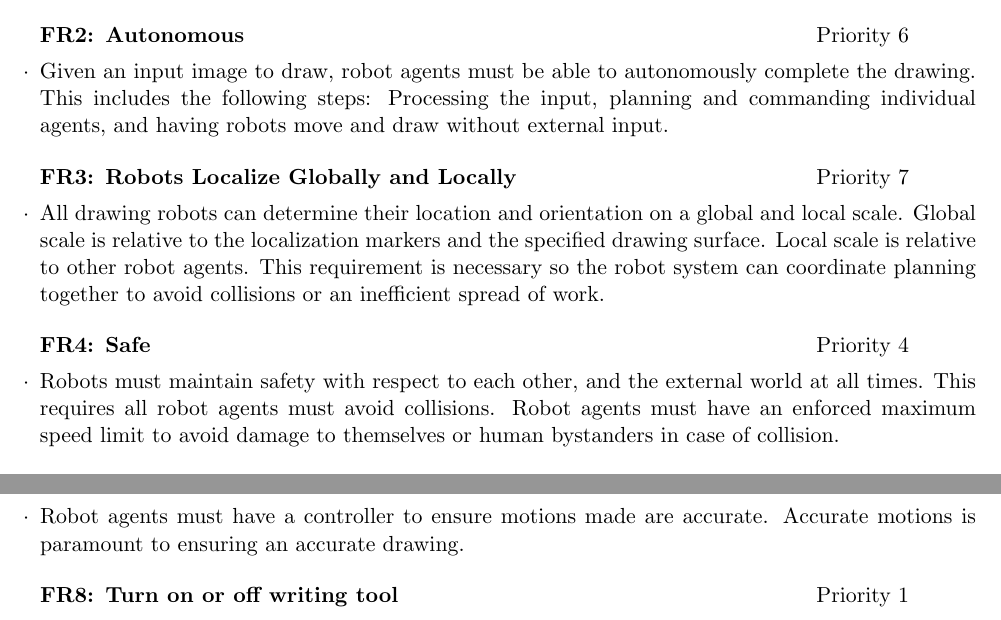
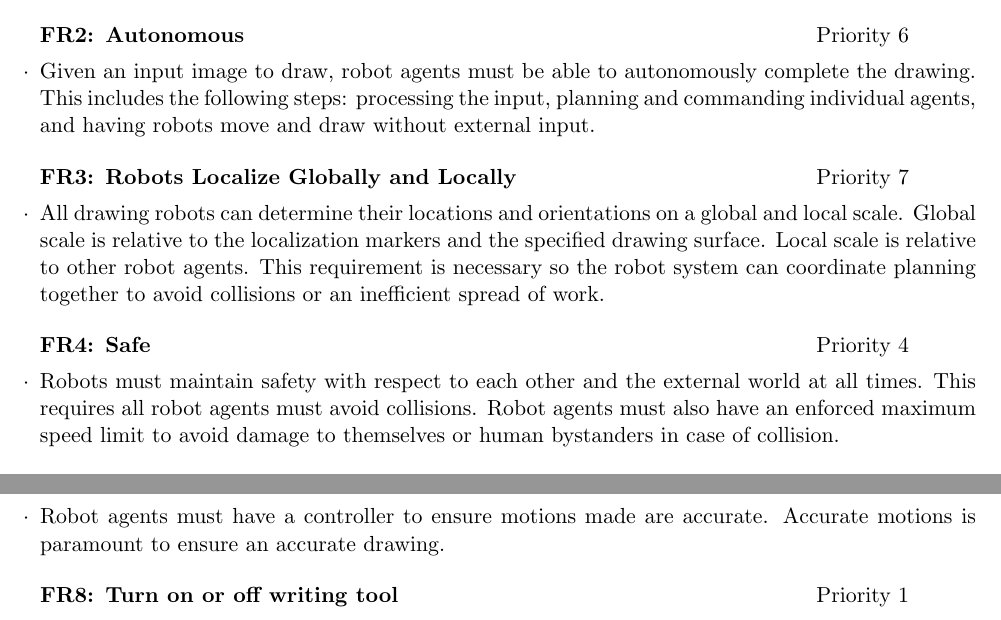
Before and after one commit to rachelholladay/robotics_capstone, a LaTeX document (requirements/main.tex, which reads requirements/requirements.tex): two parts of pages 5 and 6 of 9, joined at a grey line, cut so that both start at the same text. Compiled offline with pdfLaTeX.

Commit message:
Fixed some grammar mistakes

```diff
--- a/requirements/requirements.tex
+++ b/requirements/requirements.tex
@@ -14,15 +14,15 @@ We outline our systems requirements, both functional and nonfunctional. For each
 \end{functional_requirement}
 
 \begin{functional_requirement}{Autonomous}{6}
-\item Given an input image to draw, robot agents must be able to autonomously complete the drawing. This includes the following steps: Processing the input, planning and commanding individual agents, and having robots move and draw without external input.
+\item Given an input image to draw, robot agents must be able to autonomously complete the drawing. This includes the following steps: processing the input, planning and commanding individual agents, and having robots move and draw without external input.
 \end{functional_requirement}
 
 \begin{functional_requirement}{Robots Localize Globally and Locally}{7}
-\item All drawing robots can determine their location and orientation on a global and local scale. Global scale is relative to the localization markers and the specified drawing surface. Local scale is relative to other robot agents. This requirement is necessary so the robot system can coordinate planning together to avoid collisions or an inefficient spread of work.
+\item All drawing robots can determine their locations and orientations on a global and local scale. Global scale is relative to the localization markers and the specified drawing surface. Local scale is relative to other robot agents. This requirement is necessary so the robot system can coordinate planning together to avoid collisions or an inefficient spread of work.
 \end{functional_requirement}
 
 \begin{functional_requirement}{Safe}{4}
-\item Robots must maintain safety with respect to each other, and the external world at all times. This requires all robot agents must avoid collisions. Robot agents must have an enforced maximum speed limit to avoid damage to themselves or human bystanders in case of collision.
+\item Robots must maintain safety with respect to each other and the external world at all times. This requires all robot agents must avoid collisions. Robot agents must also have an enforced maximum speed limit to avoid damage to themselves or human bystanders in case of collision.
 \end{functional_requirement}
 
 \begin{functional_requirement}{Within Bounds}{3}
@@ -34,7 +34,7 @@ We outline our systems requirements, both functional and nonfunctional. For each
 \end{functional_requirement}
 
 \begin{functional_requirement}{Drive Control System}{5}
-\item Robot agents must have a controller to ensure motions made are accurate. Accurate motions is paramount to ensuring an accurate drawing.
+\item Robot agents must have a controller to ensure motions made are accurate. Accurate motions is paramount to ensure an accurate drawing.
 \end{functional_requirement}
 
 \begin{functional_requirement}{Turn on or off writing tool}{1}
```
